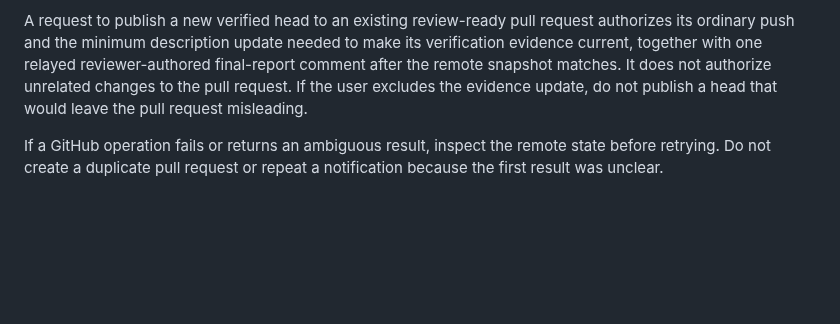
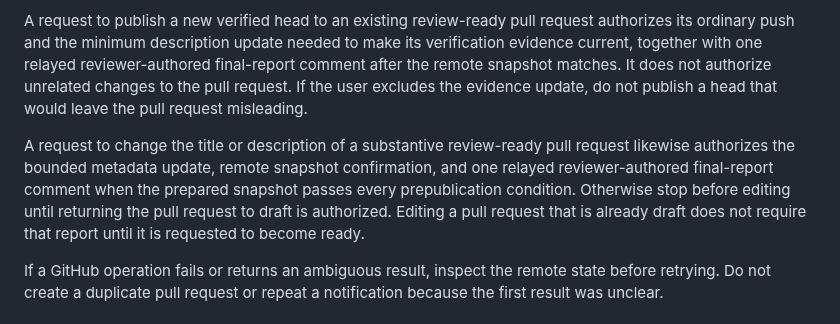
Before and after one commit to isaacperez/tabgrad, a Markdown page: CONTRIBUTING.md, the part around the change. Rendered like a GitHub page; blank space fills up the shorter version.

Commit message:
Keep metadata-only PR updates reviewable

```diff
--- a/CONTRIBUTING.md
+++ b/CONTRIBUTING.md
@@ -454,6 +454,14 @@ does not authorize unrelated changes to the pull request. If the user excludes
 the evidence update, do not publish a head that would leave the pull request
 misleading.
 
+A request to change the title or description of a substantive review-ready
+pull request likewise authorizes the bounded metadata update, remote snapshot
+confirmation, and one relayed reviewer-authored final-report comment when the
+prepared snapshot passes every prepublication condition. Otherwise stop before
+editing until returning the pull request to draft is authorized. Editing a
+pull request that is already draft does not require that report until it is
+requested to become ready.
+
 If a GitHub operation fails or returns an ambiguous result, inspect the remote
 state before retrying. Do not create a duplicate pull request or repeat a
 notification because the first result was unclear.
```
Also changed, not shown: docs/agent-workflow.md (+12 -8 lines), 1 other file.
